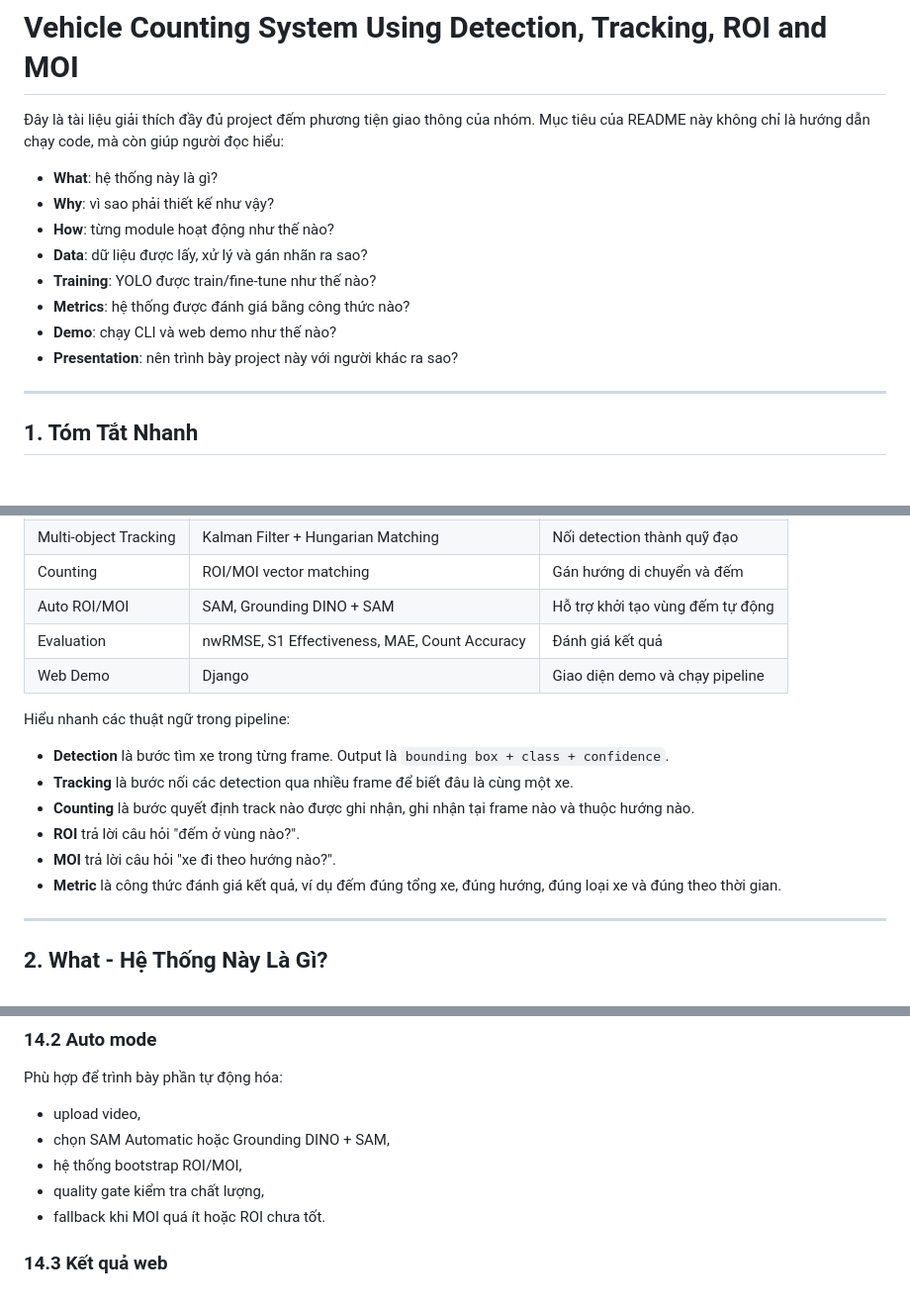
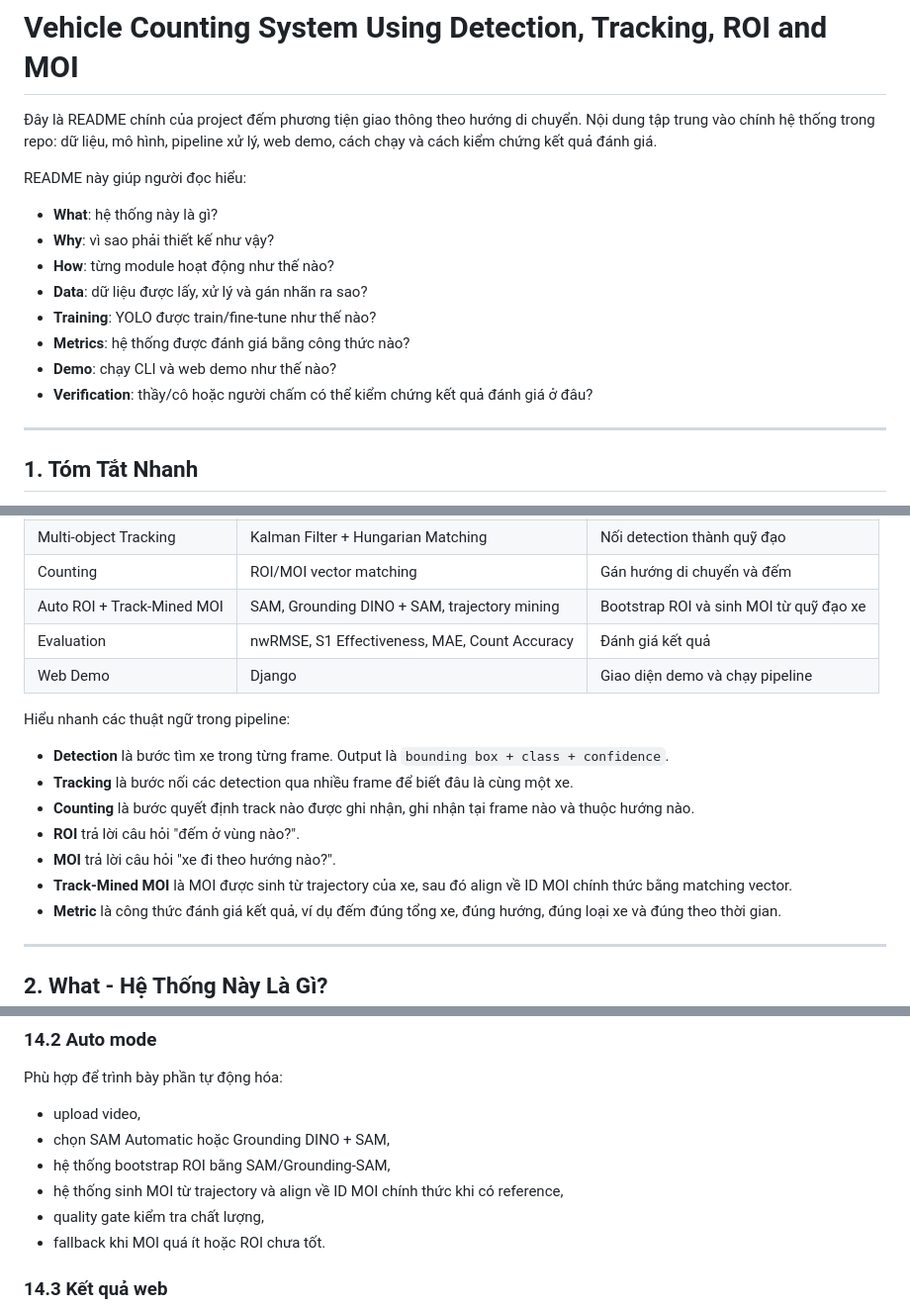
Before and after one commit to wsunicorn/VEHICLE-COUNTING-SYSTEM-USING-DETECTION-TRACKING-COUNTING, a Markdown page: README.md, 3 parts joined by grey strips. Shown at 99% size. Drawn GitHub-style; blank space fills up the shorter version.

```diff
--- a/README.md
+++ b/README.md
@@ -1,6 +1,8 @@
 # Vehicle Counting System Using Detection, Tracking, ROI and MOI
 
-Đây là tài liệu giải thích đầy đủ project đếm phương tiện giao thông của nhóm. Mục tiêu của README này không chỉ là hướng dẫn chạy code, mà còn giúp người đọc hiểu:
+Đây là README chính của project đếm phương tiện giao thông theo hướng di chuyển. Nội dung tập trung vào chính hệ thống trong repo: dữ liệu, mô hình, pipeline xử lý, web demo, cách chạy và cách kiểm chứng kết quả đánh giá.
+
+README này giúp người đọc hiểu:
 
 - **What**: hệ thống này là gì?
 - **Why**: vì sao phải thiết kế như vậy?
@@ -9,7 +11,7 @@
 - **Training**: YOLO được train/fine-tune như thế nào?
 - **Metrics**: hệ thống được đánh giá bằng công thức nào?
 - **Demo**: chạy CLI và web demo như thế nào?
-- **Presentation**: nên trình bày project này với người khác ra sao?
+- **Verification**: thầy/cô hoặc người chấm có thể kiểm chứng kết quả đánh giá ở đâu?
 
 ---
 
@@ -42,7 +44,7 @@ Các công nghệ chính:
 | Object Detection | YOLO / Ultralytics | Phát hiện xe hơi và xe tải |
 | Multi-object Tracking | Kalman Filter + Hungarian Matching | Nối detection thành quỹ đạo |
 | Counting | ROI/MOI vector matching | Gán hướng di chuyển và đếm |
-| Auto ROI/MOI | SAM, Grounding DINO + SAM | Hỗ trợ khởi tạo vùng đếm tự động |
+| Auto ROI + Track-Mined MOI | SAM, Grounding DINO + SAM, trajectory mining | Bootstrap ROI và sinh MOI từ quỹ đạo xe |
 | Evaluation | nwRMSE, S1 Effectiveness, MAE, Count Accuracy | Đánh giá kết quả |
 | Web Demo | Django | Giao diện demo và chạy pipeline |
 
@@ -53,6 +55,7 @@ Hiểu nhanh các thuật ngữ trong pipeline:
 - **Counting** là bước quyết định track nào được ghi nhận, ghi nhận tại frame nào và thuộc hướng nào.
 - **ROI** trả lời câu hỏi "đếm ở vùng nào?".
 - **MOI** trả lời câu hỏi "xe đi theo hướng nào?".
+- **Track-Mined MOI** là MOI được sinh từ trajectory của xe, sau đó align về ID MOI chính thức bằng matching vector.
 - **Metric** là công thức đánh giá kết quả, ví dụ đếm đúng tổng xe, đúng hướng, đúng loại xe và đúng theo thời gian.
 
 ---
@@ -1073,7 +1108,8 @@ Phù hợp để trình bày phần tự động hóa:
 
 - upload video,
 - chọn SAM Automatic hoặc Grounding DINO + SAM,
-- hệ thống bootstrap ROI/MOI,
+- hệ thống bootstrap ROI bằng SAM/Grounding-SAM,
+- hệ thống sinh MOI từ trajectory và align về ID MOI chính thức khi có reference,
 - quality gate kiểm tra chất lượng,
 - fallback khi MOI quá ít hoặc ROI chưa tốt.
 
```
Also changed, not shown: other parts of README.md (+43 -7 lines).
